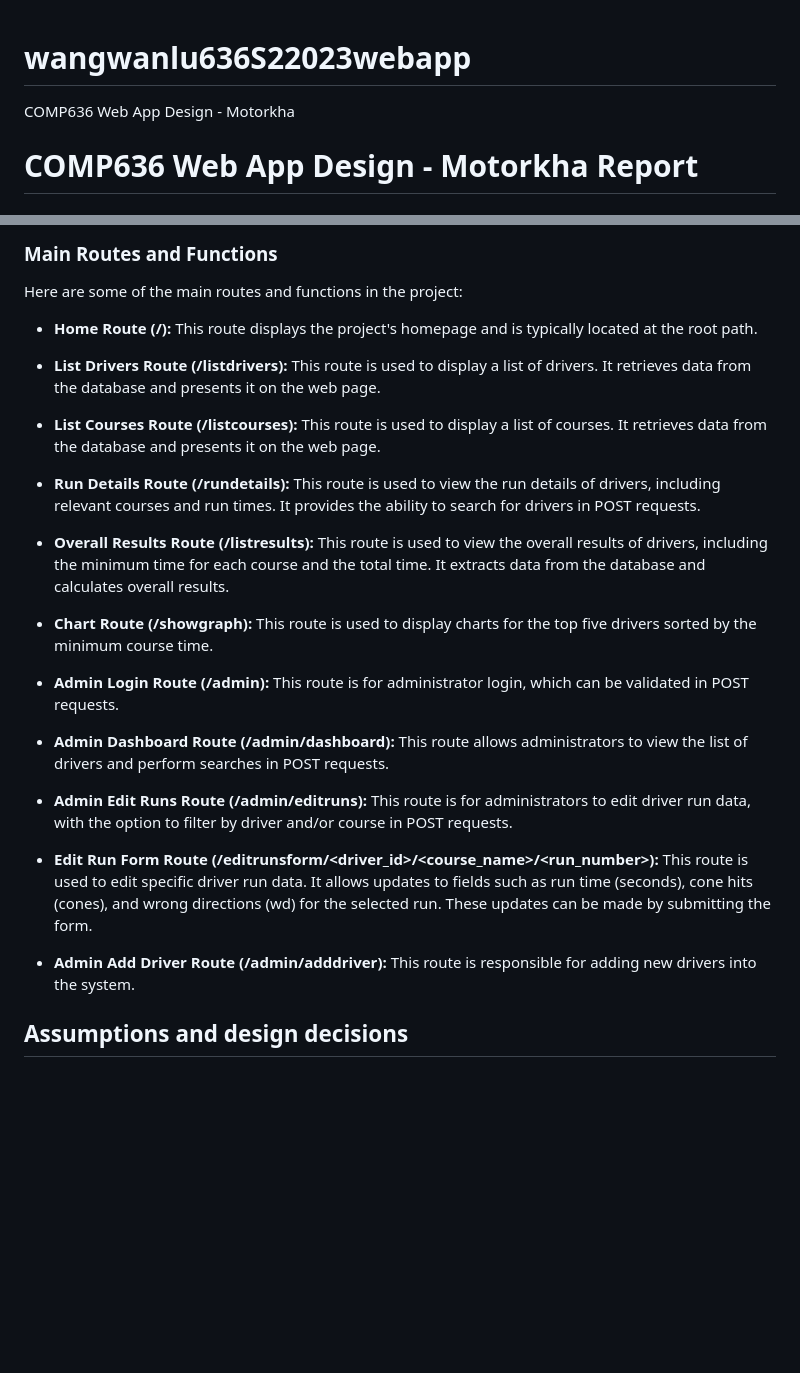
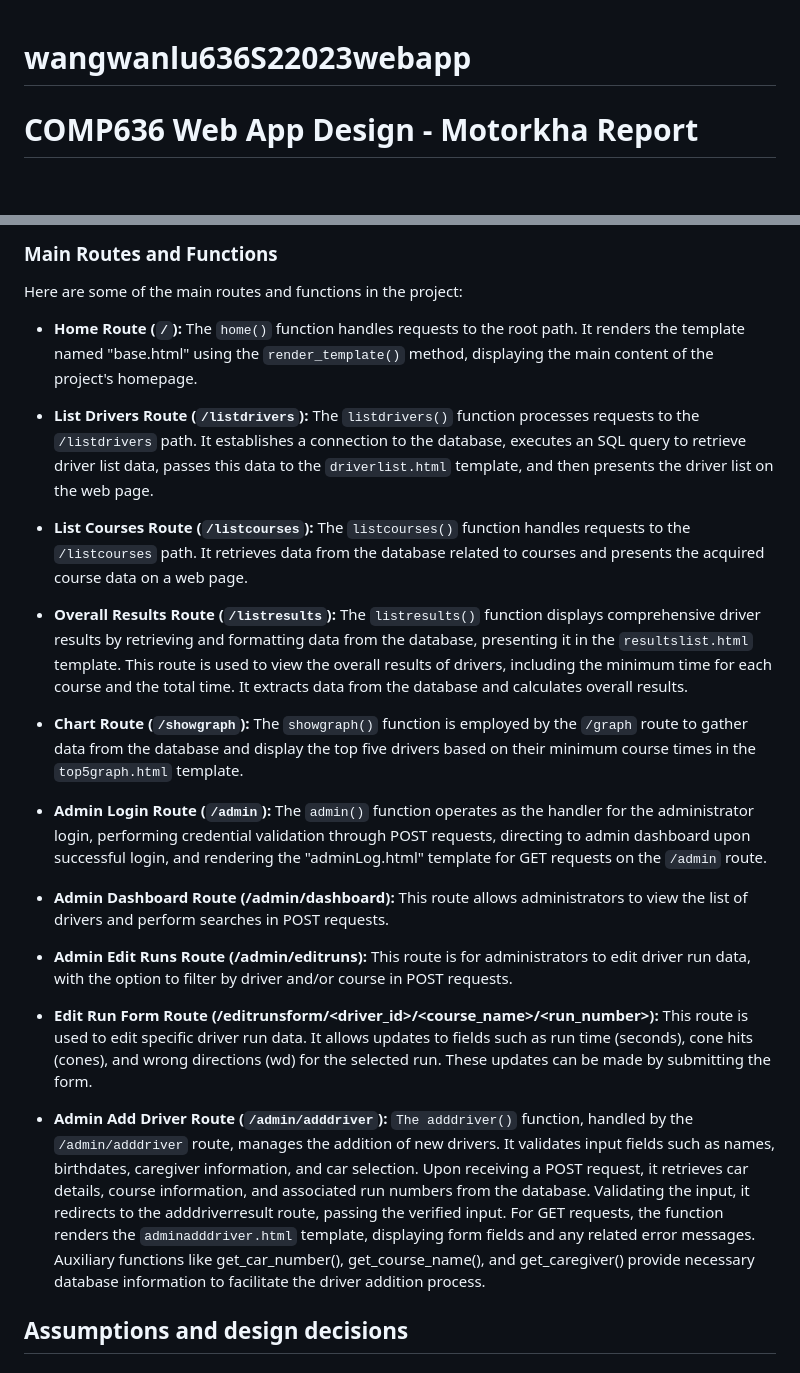
Before and after one commit to wangwanlu09/BRMM_webapp, a Markdown page: README.md, 2 parts joined by grey strips. GitHub-like rendering; blank space fills up the shorter version.

```diff
--- a/README.md
+++ b/README.md
@@ -1,5 +1,4 @@
 # wangwanlu636S22023webapp
-COMP636 Web App Design - Motorkha
 
 # COMP636 Web App Design - Motorkha Report
 
@@ -57,19 +56,17 @@ In the project, Flask's routes and view functions are used to handle HTTP reques
 
 Here are some of the main routes and functions in the project:
 
-- **Home Route (/):** This route displays the project's homepage and is typically located at the root path.
+- **Home Route (`/`):** The `home()` function handles requests to the root path. It renders the template named "base.html" using the `render_template()` method, displaying the main content of the project's homepage.
 
-- **List Drivers Route (/listdrivers):** This route is used to display a list of drivers. It retrieves data from the database and presents it on the web page.
+- **List Drivers Route (`/listdrivers`):** The `listdrivers()` function processes requests to the `/listdrivers` path. It establishes a connection to the database, executes an SQL query to retrieve driver list data, passes this data to the `driverlist.html` template, and then presents the driver list on the web page.
 
-- **List Courses Route (/listcourses):** This route is used to display a list of courses. It retrieves data from the database and presents it on the web page.
+- **List Courses Route (`/listcourses`):** The `listcourses()` function handles requests to the `/listcourses` path. It retrieves data from the database related to courses and presents the acquired course data on a web page.
 
-- **Run Details Route (/rundetails):** This route is used to view the run details of drivers, including relevant courses and run times. It provides the ability to search for drivers in POST requests.
+- **Overall Results Route (`/listresults`):** The `listresults()` function displays comprehensive driver results by retrieving and formatting data from the database, presenting it in the `resultslist.html` template. This route is used to view the overall results of drivers, including the minimum time for each course and the total time. It extracts data from the database and calculates overall results.
 
-- **Overall Results Route (/listresults):** This route is used to view the overall results of drivers, including the minimum time for each course and the total time. It extracts data from the database and calculates overall results.
+- **Chart Route (`/showgraph`):** The `showgraph()` function is employed by the `/graph` route to gather data from the database and display the top five drivers based on their minimum course times in the `top5graph.html` template.
 
-- **Chart Route (/showgraph):** This route is used to display charts for the top five drivers sorted by the minimum course time.
-
-- **Admin Login Route (/admin):** This route is for administrator login, which can be validated in POST requests.
+- **Admin Login Route (`/admin`):** The `admin()` function operates as the handler for the administrator login, performing credential validation through POST requests, directing to admin dashboard upon successful login, and rendering the "adminLog.html" template for GET requests on the `/admin` route.
 
 - **Admin Dashboard Route (/admin/dashboard):** This route allows administrators to view the list of drivers and perform searches in POST requests.
 
@@ -77,7 +74,7 @@ Here are some of the main routes and functions in the project:
 
 - **Edit Run Form Route (/editrunsform/<driver_id>/<course_name>/<run_number>):** This route is used to edit specific driver run data. It allows updates to fields such as run time (seconds), cone hits (cones), and wrong directions (wd) for the selected run. These updates can be made by submitting the form.
 
-- **Admin Add Driver Route (/admin/adddriver):** This route is responsible for adding new drivers into the system.
+- **Admin Add Driver Route (`/admin/adddriver`):** `The adddriver()` function, handled by the `/admin/adddriver` route, manages the addition of new drivers. It validates input fields such as names, birthdates, caregiver information, and car selection. Upon receiving a POST request, it retrieves car details, course information, and associated run numbers from the database. Validating the input, it redirects to the adddriverresult route, passing the verified input. For GET requests, the function renders the `adminadddriver.html` template, displaying form fields and any related error messages. Auxiliary functions like get_car_number(), get_course_name(), and get_caregiver() provide necessary database information to facilitate the driver addition process.
 
 ## Assumptions and design decisions
 
```
